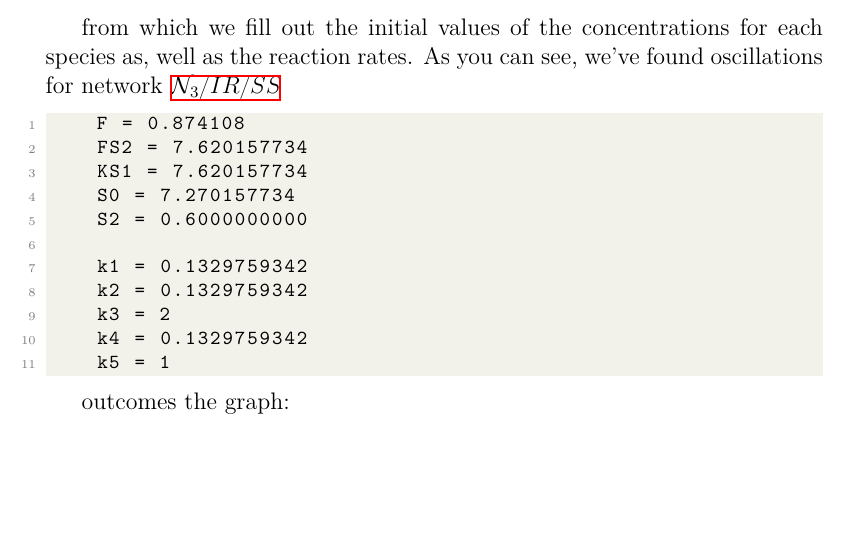
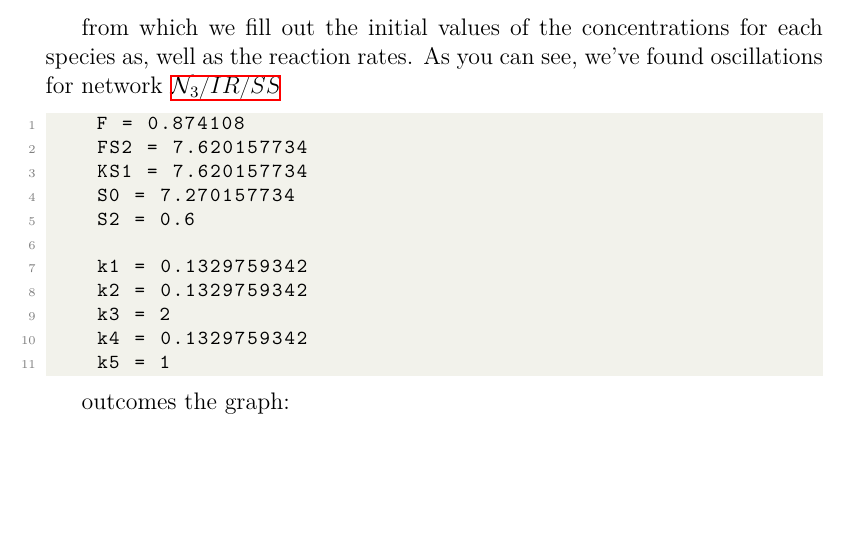
Before and after one commit to viktorashi/bachelor-thesis, a LaTeX thesis (main.tex, which reads chapters/chapter5_webapp.tex): part of page 80 of 88, cut so that both start at the same text. Compiled offline with XeLaTeX; a LaTeX package or settings file that is missing is left out.

Commit message:
no need 4 dat

```diff
--- a/chapters/chapter5_webapp.tex
+++ b/chapters/chapter5_webapp.tex
@@ -138,7 +138,7 @@ from which we fill out the initial values of the concentrations for each species
     FS2 = 7.620157734
     KS1 = 7.620157734
     S0 = 7.270157734
-    S2 = 0.6000000000
+    S2 = 0.6
 
     k1 = 0.1329759342
     k2 = 0.1329759342
```
